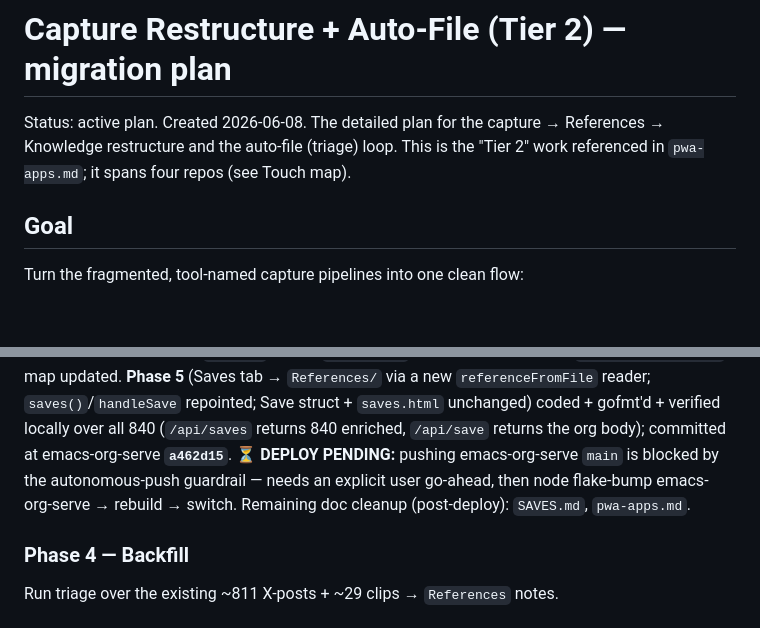
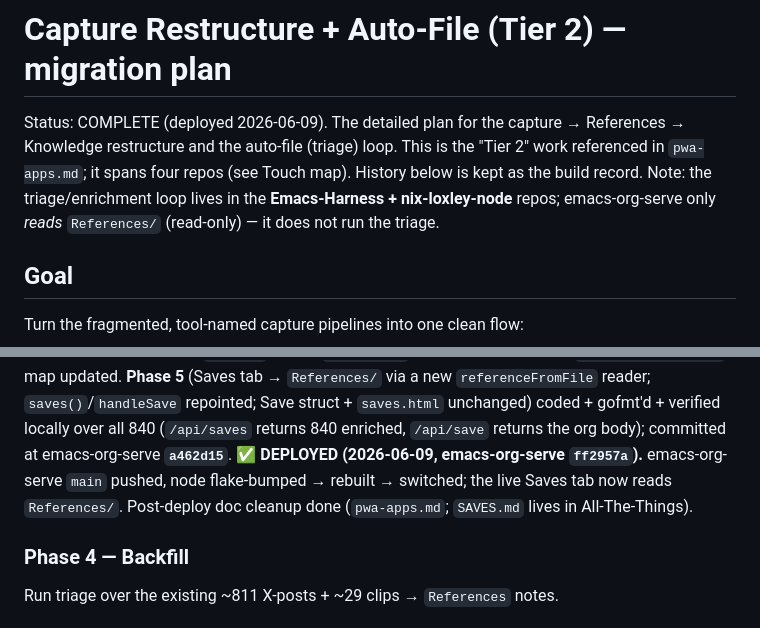
Before and after one commit to smclaren727/emacs-org-serve, a Markdown page: docs/capture-restructure.md, 2 parts joined by grey strips. GitHub-like rendering; blank space fills up the shorter version.

```diff
--- a/docs/capture-restructure.md
+++ b/docs/capture-restructure.md
@@ -1,8 +1,11 @@
 # Capture Restructure + Auto-File (Tier 2) — migration plan
 
-Status: active plan. Created 2026-06-08. The detailed plan for the capture →
+Status: COMPLETE (deployed 2026-06-09). The detailed plan for the capture →
 References → Knowledge restructure and the auto-file (triage) loop. This is the
 "Tier 2" work referenced in `pwa-apps.md`; it spans four repos (see Touch map).
+History below is kept as the build record. Note: the triage/enrichment loop
+lives in the **Emacs-Harness + nix-loxley-node** repos; emacs-org-serve only
+*reads* `References/` (read-only) — it does not run the triage.
 
 ## Goal
 
@@ -203,9 +206,9 @@ save). `all-the-things.org` map updated. **Phase 5** (Saves tab → `References/
 `referenceFromFile` reader; `saves()`/`handleSave` repointed; Save struct + `saves.html`
 unchanged) coded + gofmt'd + verified locally over all 840 (`/api/saves` returns 840 enriched,
 `/api/save` returns the org body); committed at emacs-org-serve **`a462d15`**.
-⏳ **DEPLOY PENDING:** pushing emacs-org-serve `main` is blocked by the autonomous-push
-guardrail — needs an explicit user go-ahead, then node flake-bump emacs-org-serve → rebuild →
-switch. Remaining doc cleanup (post-deploy): `SAVES.md`, `pwa-apps.md`.
+✅ **DEPLOYED (2026-06-09, emacs-org-serve `ff2957a`).** emacs-org-serve `main` pushed,
+node flake-bumped → rebuilt → switched; the live Saves tab now reads `References/`.
+Post-deploy doc cleanup done (`pwa-apps.md`; `SAVES.md` lives in All-The-Things).
 
 ### Phase 4 — Backfill
 Run triage over the existing ~811 X-posts + ~29 clips → `References` notes.
```
Also changed, not shown: docs/pwa-apps.md (+10 -9 lines).
